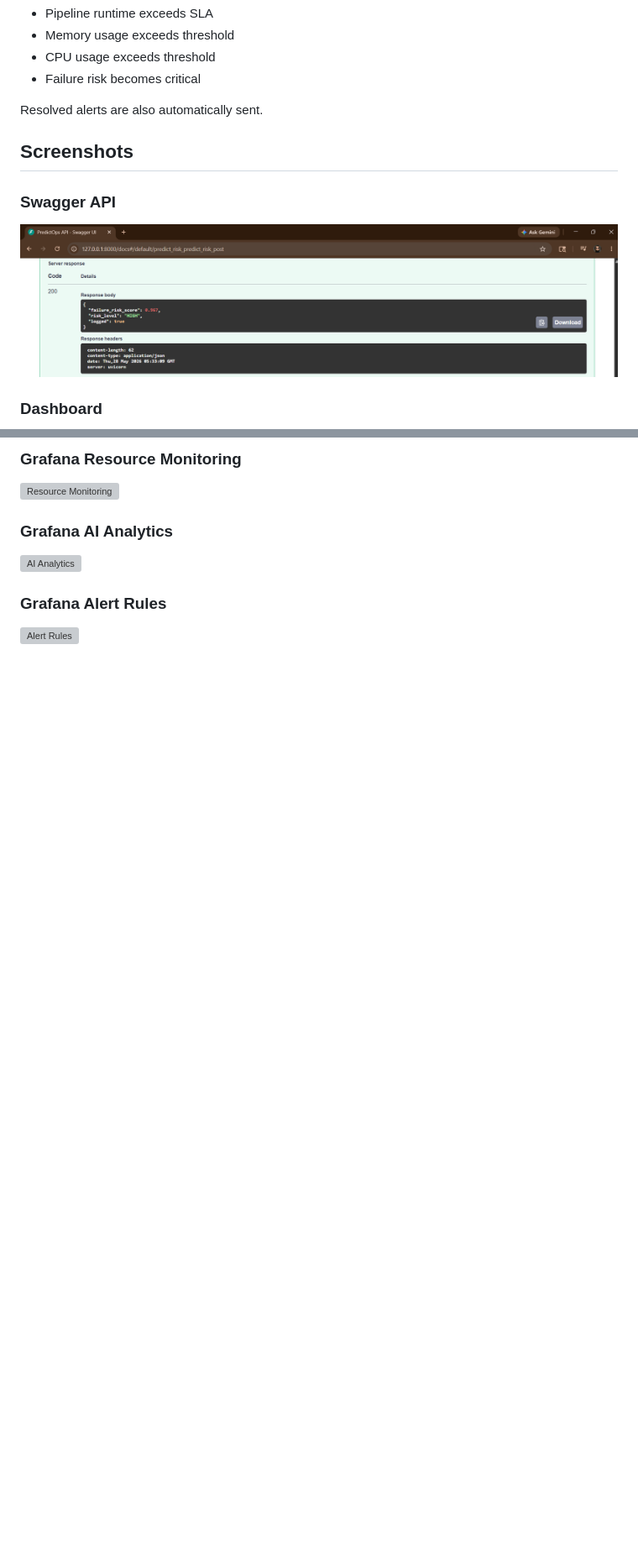
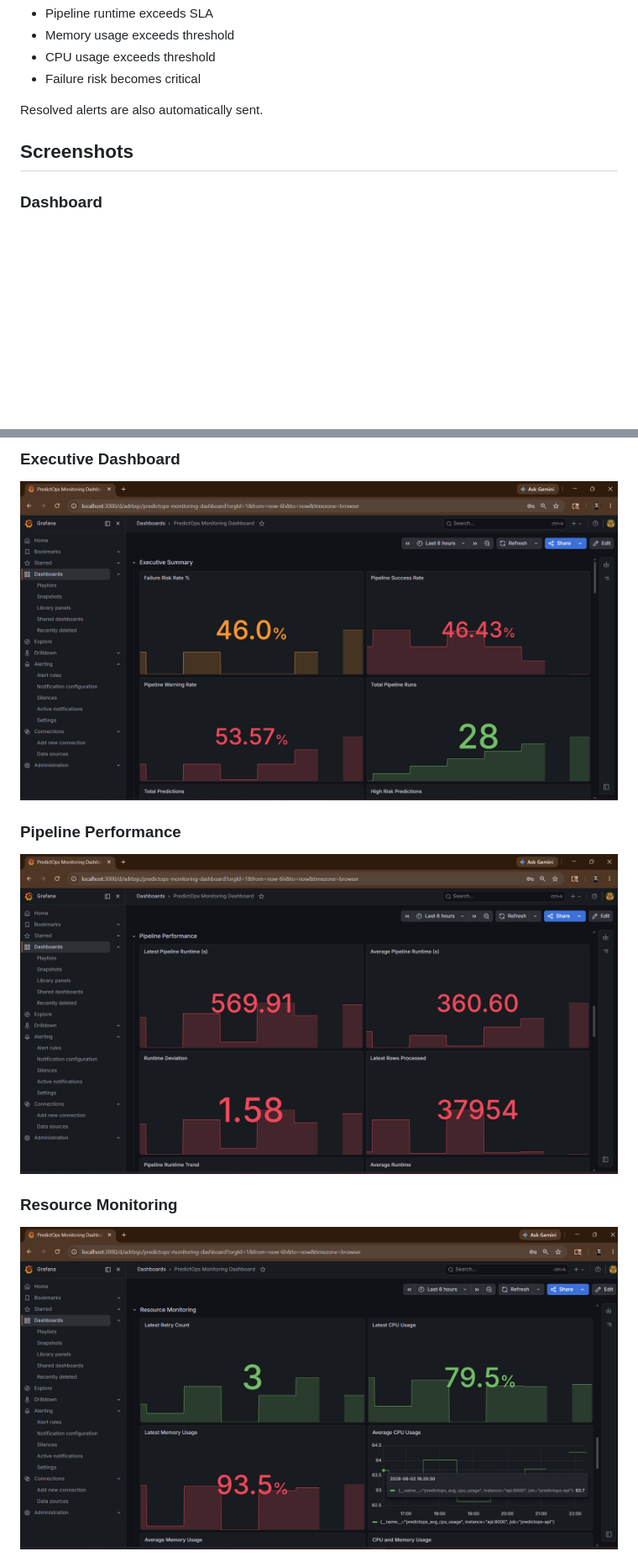
Before and after one commit to isuriyy/PredictOps, a Markdown page: README.md, 2 parts joined by grey strips. Shown at 84% size. GitHub-like rendering; blank space fills up the shorter version; grey boxes are pictures that could not be loaded.

Commit message:
Update README with monitoring and observability screenshots

```diff
--- a/README.md
+++ b/README.md
@@ -243,9 +243,6 @@ Resolved alerts are also automatically sent.
 
 ## Screenshots
 
-### Swagger API
-![Swagger API](dashboard/03_swagger_api.png)
-
 ### Dashboard
 ![Dashboard](dashboard/01_Dashboard.png)
 
@@ -295,10 +303,10 @@ Resolved alerts are also automatically sent.
 
-### Grafana Resource Monitoring
-![Resource Monitoring](dashboard/grafana_resource_monitoring.png)
+### Executive Dashboard
+![Grafana Executive](dashboard/15_grafana_executive_dashboard.png)
 
-### Grafana AI Analytics
-![AI Analytics](dashboard/grafana_ai_analytics.png)
+### Pipeline Performance
+![Pipeline Performance](dashboard/16_grafana_pipeline_performance.png)
 
-### Grafana Alert Rules
-![Alert Rules](dashboard/grafana_alert_rules.png)
+### Resource Monitoring
+![Resource Monitoring](dashboard/17_grafana_resource_monitoring.png)
 
```
Also changed, not shown: other parts of README.md (+30 -11 lines).
